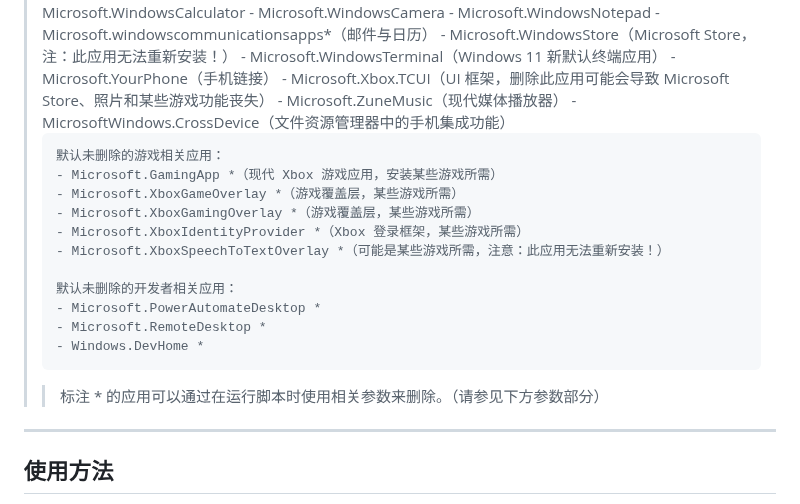
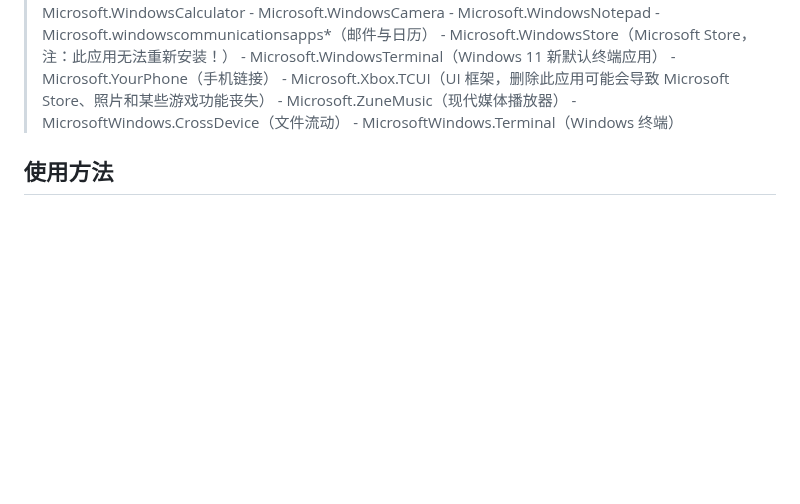
Before and after one commit to Raphire/Win11Debloat, a Markdown page: ZH-README.md, the part around one of its changes. GitHub-like rendering; folded sections open; blank space fills up the shorter version.

```diff
--- a/ZH-README.md
+++ b/ZH-README.md
@@ -206,24 +208,10 @@ Win11Debloat 是一个简洁、易用、轻量的 PowerShell 脚本，可以删
     - Microsoft.YourPhone（手机链接）
     - Microsoft.Xbox.TCUI（UI 框架，删除此应用可能会导致 Microsoft Store、照片和某些游戏功能丧失）
     - Microsoft.ZuneMusic（现代媒体播放器）
-    - MicrosoftWindows.CrossDevice（文件资源管理器中的手机集成功能）
-
-	默认未删除的游戏相关应用：
-	- Microsoft.GamingApp *（现代 Xbox 游戏应用，安装某些游戏所需）
-	- Microsoft.XboxGameOverlay *（游戏覆盖层，某些游戏所需）
-	- Microsoft.XboxGamingOverlay *（游戏覆盖层，某些游戏所需）
-	- Microsoft.XboxIdentityProvider *（Xbox 登录框架，某些游戏所需）
-	- Microsoft.XboxSpeechToTextOverlay *（可能是某些游戏所需，注意：此应用无法重新安装！）
-
-	默认未删除的开发者相关应用：
-	- Microsoft.PowerAutomateDesktop *
-	- Microsoft.RemoteDesktop *
-	- Windows.DevHome *
-
-> 标注 * 的应用可以通过在运行脚本时使用相关参数来删除。（请参见下方参数部分）
+    - MicrosoftWindows.CrossDevice（文件流动）
+    - MicrosoftWindows.Terminal（Windows 终端）
+  </blockquote>
 </details>
-
----
 
 ## 使用方法
 
```
Also changed, not shown: other parts of ZH-README.md (+2 -0 lines).
